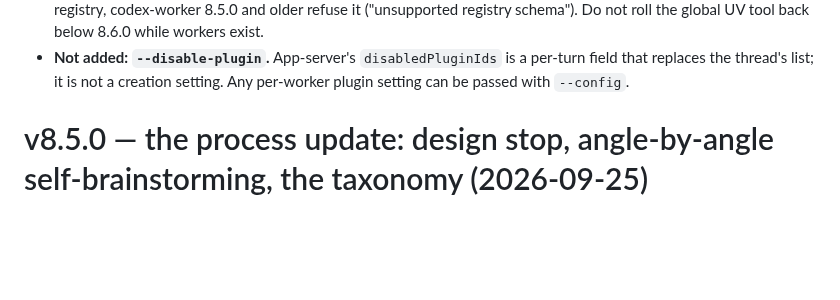
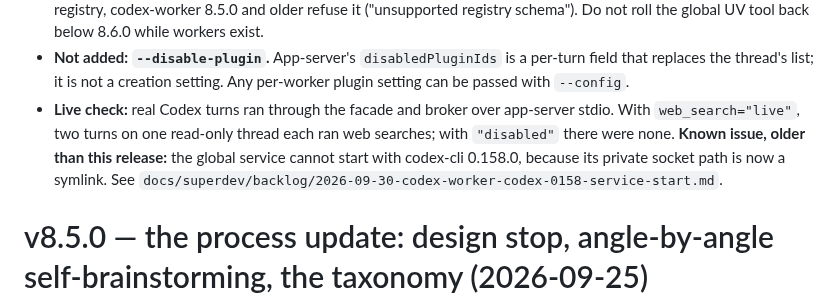
Before and after one commit to TadasValaitiz/superdev, a Markdown page: RELEASE-NOTES.md, the part around the change. Rendered like a GitHub page; blank space fills up the shorter version.

Commit message:
docs(codex-worker): v8.6.0 live check + backlog for codex-cli 0.158 service start
Live: --search config verified on real Codex via facade/broker over stdio
(webSearch on both turns of one thread; none with web_search=disabled).
The global service cannot start with codex-cli 0.158.0 (private socket
path became a symlink) — pre-existing, filed as CWS-1 with CWS-2 (frozen
faults on Python >= 3.11) and CWS-3 (preflight under FORCE_COLOR).

Co-Authored-By: Claude Opus 5.5 <noreply@anthropic.com>

```diff
--- a/RELEASE-NOTES.md
+++ b/RELEASE-NOTES.md
@@ -21,6 +21,11 @@ tokens) on every call. A durable named worker can now be created with web search
   the global UV tool back below 8.6.0 while workers exist.
 - **Not added: `--disable-plugin`.** App-server's `disabledPluginIds` is a per-turn field that replaces the
   thread's list; it is not a creation setting. Any per-worker plugin setting can be passed with `--config`.
+- **Live check:** real Codex turns ran through the facade and broker over app-server stdio. With
+  `web_search="live"`, two turns on one read-only thread each ran web searches; with `"disabled"` there were
+  none. **Known issue, older than this release:** the global service cannot start with codex-cli 0.158.0,
+  because its private socket path is now a symlink. See
+  `docs/superdev/backlog/2026-09-30-codex-worker-codex-0158-service-start.md`.
 
 # v8.5.0 — the process update: design stop, angle-by-angle self-brainstorming, the taxonomy (2026-09-25)
 
```
Also changed, not shown: 1 other file.
